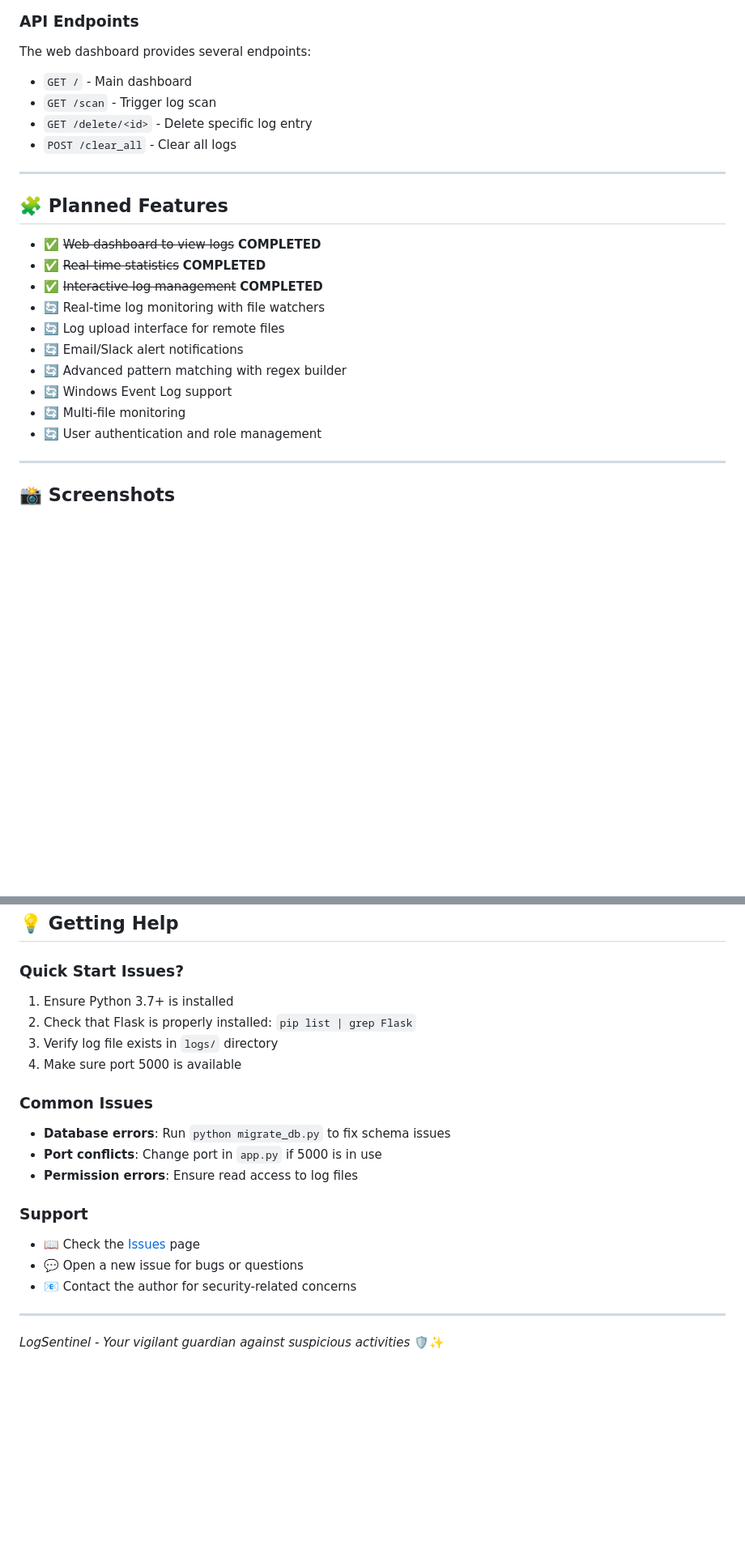
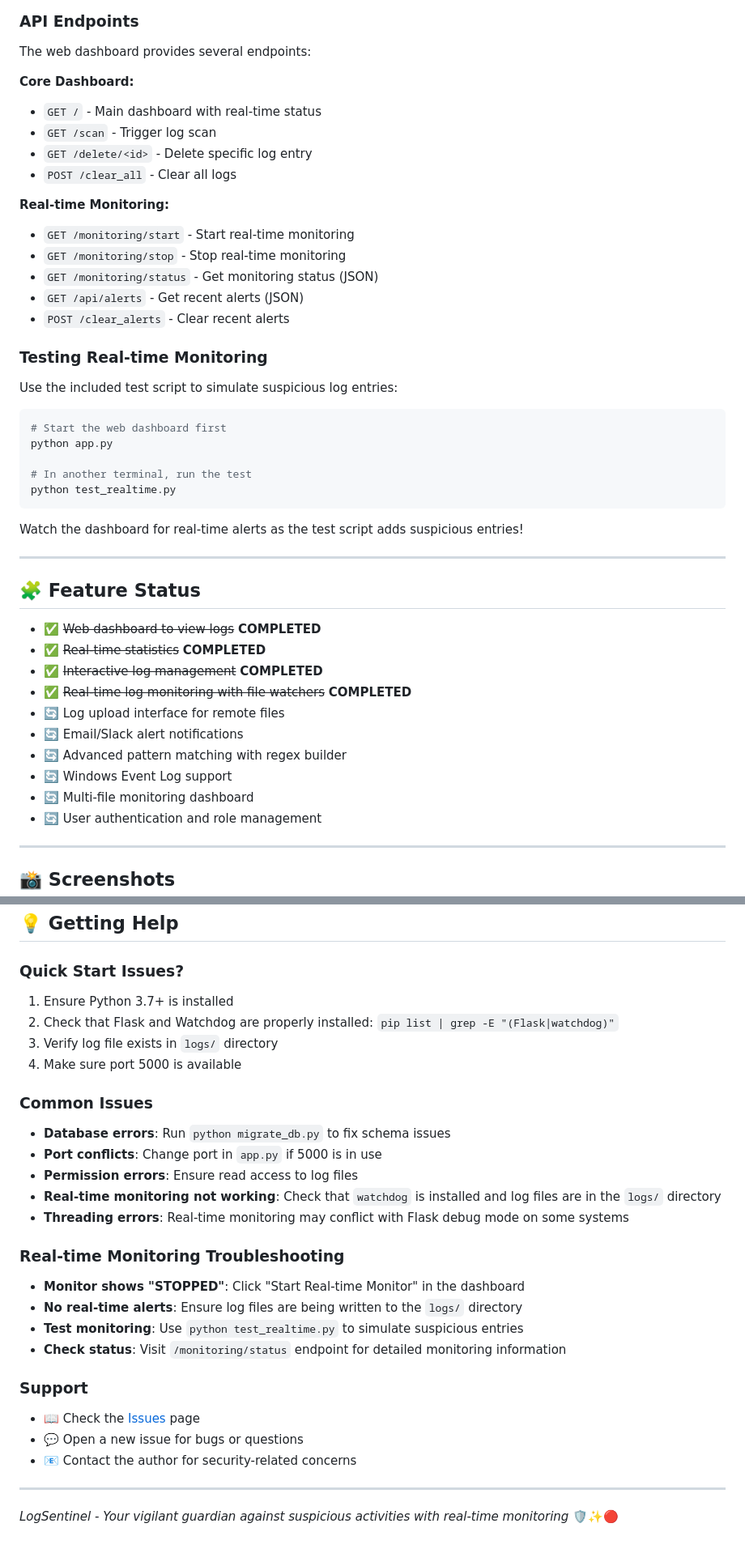
Before and after one commit to pasta-lover69/LogSentinel, a Markdown page: README.md, 2 parts joined by grey strips. Shown at 81% size. Rendered like a GitHub page; blank space fills up the shorter version.

````diff
--- a/README.md
+++ b/README.md
@@ -208,24 +259,46 @@ python migrate_db.py
 
 The web dashboard provides several endpoints:
 
-- `GET /` - Main dashboard
+**Core Dashboard:**
+- `GET /` - Main dashboard with real-time status
 - `GET /scan` - Trigger log scan
 - `GET /delete/<id>` - Delete specific log entry
 - `POST /clear_all` - Clear all logs
 
+**Real-time Monitoring:**
+- `GET /monitoring/start` - Start real-time monitoring
+- `GET /monitoring/stop` - Stop real-time monitoring
+- `GET /monitoring/status` - Get monitoring status (JSON)
+- `GET /api/alerts` - Get recent alerts (JSON)
+- `POST /clear_alerts` - Clear recent alerts
+
+### Testing Real-time Monitoring
+
+Use the included test script to simulate suspicious log entries:
+
+```bash
+# Start the web dashboard first
+python app.py
+
+# In another terminal, run the test
+python test_realtime.py
+```
+
+Watch the dashboard for real-time alerts as the test script adds suspicious entries!
+
 ---
 
-## 🧩 Planned Features
+## 🧩 Feature Status
 
 - ✅ ~~Web dashboard to view logs~~ **COMPLETED**
 - ✅ ~~Real-time statistics~~ **COMPLETED**
 - ✅ ~~Interactive log management~~ **COMPLETED**
-- 🔄 Real-time log monitoring with file watchers
+- ✅ ~~Real-time log monitoring with file watchers~~ **COMPLETED**
 - 🔄 Log upload interface for remote files
 - 🔄 Email/Slack alert notifications
 - 🔄 Advanced pattern matching with regex builder
 - 🔄 Windows Event Log support
-- 🔄 Multi-file monitoring
+- 🔄 Multi-file monitoring dashboard
 - 🔄 User authentication and role management
 
 ---
@@ -300,24 +373,29 @@ LogSentinel is designed for educational purposes and legitimate security monitor
 ## 💡 Getting Help
 
 ### Quick Start Issues?
-
 1. Ensure Python 3.7+ is installed
-2. Check that Flask is properly installed: `pip list | grep Flask`
+2. Check that Flask and Watchdog are properly installed: `pip list | grep -E "(Flask|watchdog)"`
 3. Verify log file exists in `logs/` directory
 4. Make sure port 5000 is available
 
 ### Common Issues
-
 - **Database errors**: Run `python migrate_db.py` to fix schema issues
 - **Port conflicts**: Change port in `app.py` if 5000 is in use
 - **Permission errors**: Ensure read access to log files
+- **Real-time monitoring not working**: Check that `watchdog` is installed and log files are in the `logs/` directory
+- **Threading errors**: Real-time monitoring may conflict with Flask debug mode on some systems
+
+### Real-time Monitoring Troubleshooting
+- **Monitor shows "STOPPED"**: Click "Start Real-time Monitor" in the dashboard
+- **No real-time alerts**: Ensure log files are being written to the `logs/` directory
+- **Test monitoring**: Use `python test_realtime.py` to simulate suspicious entries
+- **Check status**: Visit `/monitoring/status` endpoint for detailed monitoring information
 
 ### Support
-
 - 📖 Check the [Issues](https://github.com/pasta-lover69/LogSentinel/issues) page
 - 💬 Open a new issue for bugs or questions
 - 📧 Contact the author for security-related concerns
 
 ---
 
-_LogSentinel - Your vigilant guardian against suspicious activities_ 🛡️✨
+*LogSentinel - Your vigilant guardian against suspicious activities with real-time monitoring* 🛡️✨🔴
````
Also changed, not shown: other parts of README.md (+59 -8 lines).
